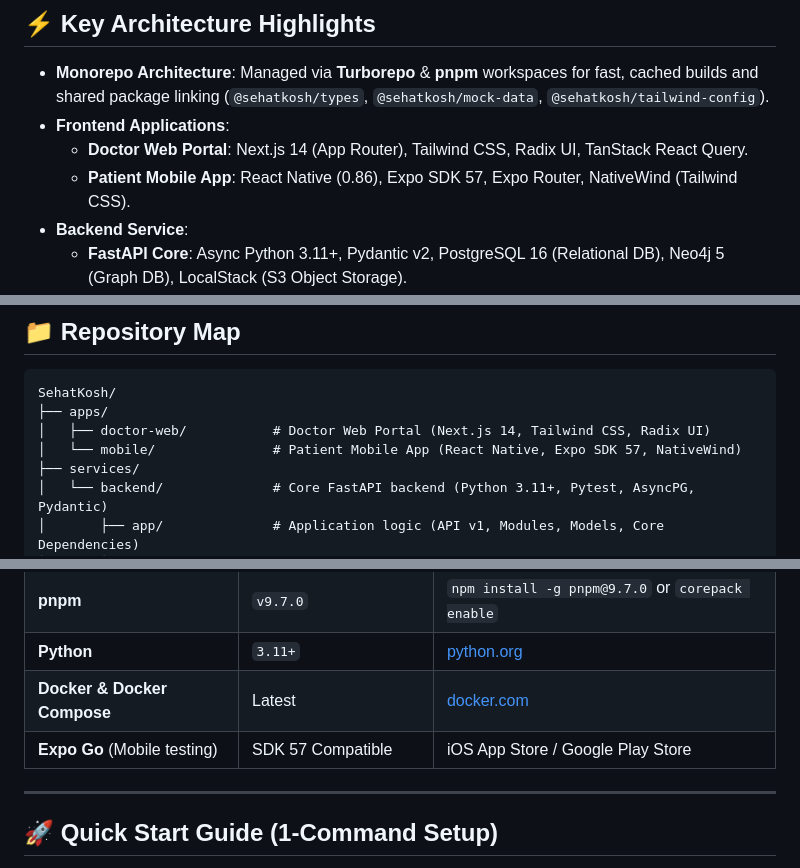
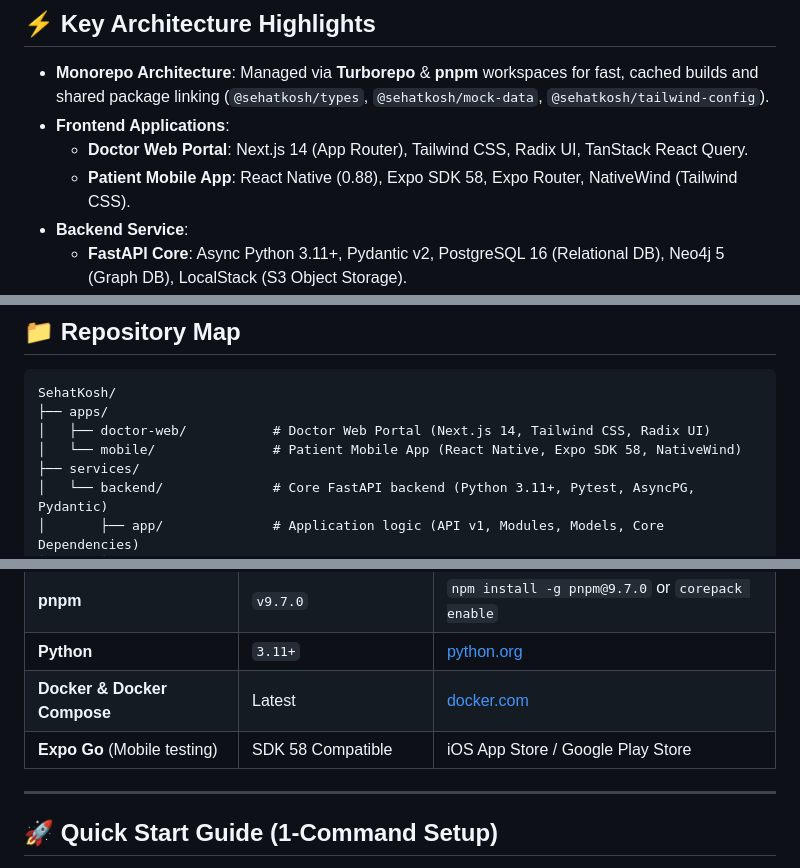
Before and after one commit to SehatKosh/SehatKosh, a Markdown page: README.md, 3 parts joined by grey strips. Drawn GitHub-style.

Commit message:
docs: update repository clone URL and Expo SDK references in README

```diff
--- a/README.md
+++ b/README.md
@@ -9,7 +9,7 @@ SehatKosh is a modern, high-performance, modular healthcare platform built as a
 - **Monorepo Architecture**: Managed via **Turborepo** & **pnpm** workspaces for fast, cached builds and shared package linking (`@sehatkosh/types`, `@sehatkosh/mock-data`, `@sehatkosh/tailwind-config`).
 - **Frontend Applications**:
   - **Doctor Web Portal**: Next.js 14 (App Router), Tailwind CSS, Radix UI, TanStack React Query.
-  - **Patient Mobile App**: React Native (0.86), Expo SDK 57, Expo Router, NativeWind (Tailwind CSS).
+  - **Patient Mobile App**: React Native (0.88), Expo SDK 58, Expo Router, NativeWind (Tailwind CSS).
 - **Backend Service**:
   - **FastAPI Core**: Async Python 3.11+, Pydantic v2, PostgreSQL 16 (Relational DB), Neo4j 5 (Graph DB), LocalStack (S3 Object Storage).
 - **Modular Plug-and-Play Engines**:
@@ -25,7 +25,7 @@ SehatKosh is a modern, high-performance, modular healthcare platform built as a
 SehatKosh/
 ├── apps/
 │   ├── doctor-web/           # Doctor Web Portal (Next.js 14, Tailwind CSS, Radix UI)
-│   └── mobile/               # Patient Mobile App (React Native, Expo SDK 57, NativeWind)
+│   └── mobile/               # Patient Mobile App (React Native, Expo SDK 58, NativeWind)
 ├── services/
 │   └── backend/              # Core FastAPI backend (Python 3.11+, Pytest, AsyncPG, Pydantic)
 │       ├── app/              # Application logic (API v1, Modules, Models, Core Dependencies)
@@ -57,7 +57,7 @@ Before getting started, make sure you have the following installed on your machi
 | **pnpm** | `v9.7.0` | `npm install -g pnpm@9.7.0` or `corepack enable` |
 | **Python** | `3.11+` | [python.org](https://python.org/) |
 | **Docker & Docker Compose** | Latest | [docker.com](https://www.docker.com/) |
-| **Expo Go** (Mobile testing) | SDK 57 Compatible | iOS App Store / Google Play Store |
+| **Expo Go** (Mobile testing) | SDK 58 Compatible | iOS App Store / Google Play Store |
 
 ---
 
```
Also changed, not shown: other parts of README.md (+3 -3 lines).
